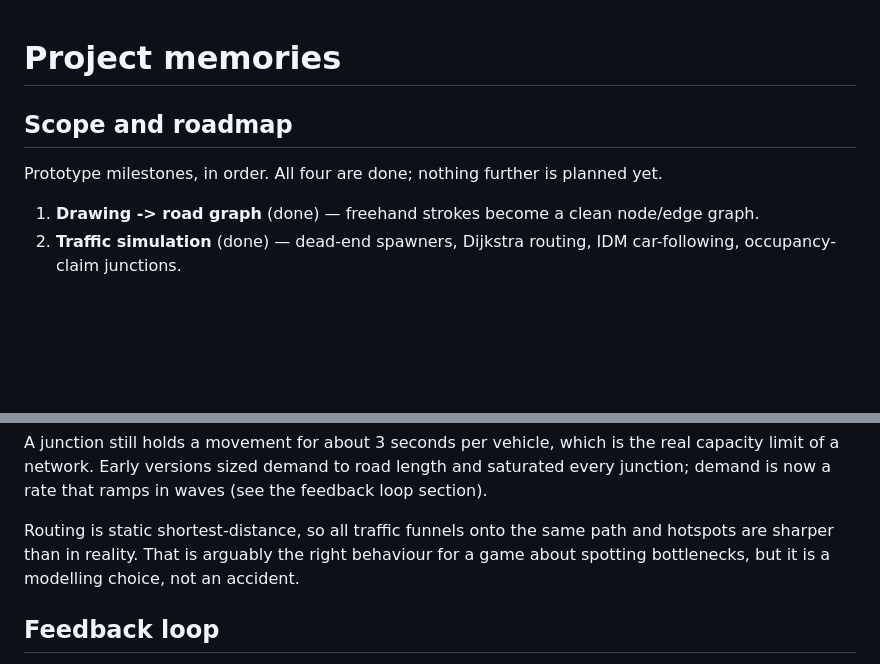
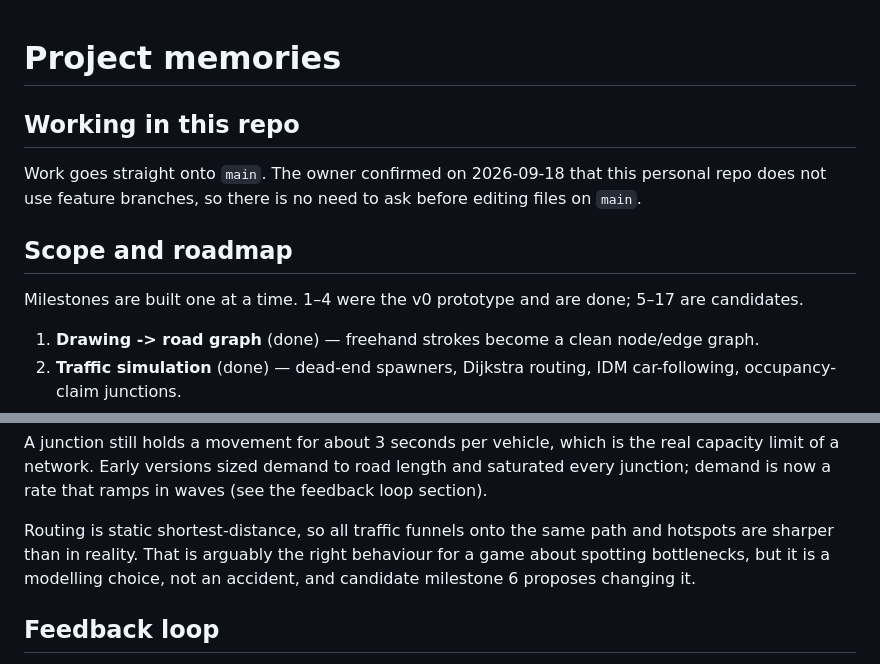
Before and after one commit to emung/traffic-game-poc, a Markdown page: .claude/memories.md, 2 parts joined by grey strips. Rendered like a GitHub page; blank space fills up the shorter version.

```diff
--- a/.claude/memories.md
+++ b/.claude/memories.md
@@ -1,8 +1,13 @@
 # Project memories
+
+## Working in this repo
+
+Work goes straight onto `main`. The owner confirmed on 2026-09-18 that this personal repo does
+not use feature branches, so there is no need to ask before editing files on `main`.
 
 ## Scope and roadmap
 
-Prototype milestones, in order. All four are done; nothing further is planned yet.
+Milestones are built one at a time. 1–4 were the v0 prototype and are done; 5–17 are candidates.
 
 1. **Drawing -> road graph** (done) — freehand strokes become a clean node/edge graph.
 2. **Traffic simulation** (done) — dead-end spawners, Dijkstra routing, IDM car-following,
@@ -128,7 +190,8 @@ demand is now a rate that ramps in waves (see the feedback loop section).
 
 Routing is static shortest-distance, so all traffic funnels onto the same path and hotspots are
 sharper than in reality. That is arguably the right behaviour for a game about spotting
-bottlenecks, but it is a modelling choice, not an accident.
+bottlenecks, but it is a modelling choice, not an accident, and candidate milestone 6 proposes
+changing it.
 
 
 ## Feedback loop
```
Also changed, not shown: other parts of .claude/memories.md (+59 -2 lines).
